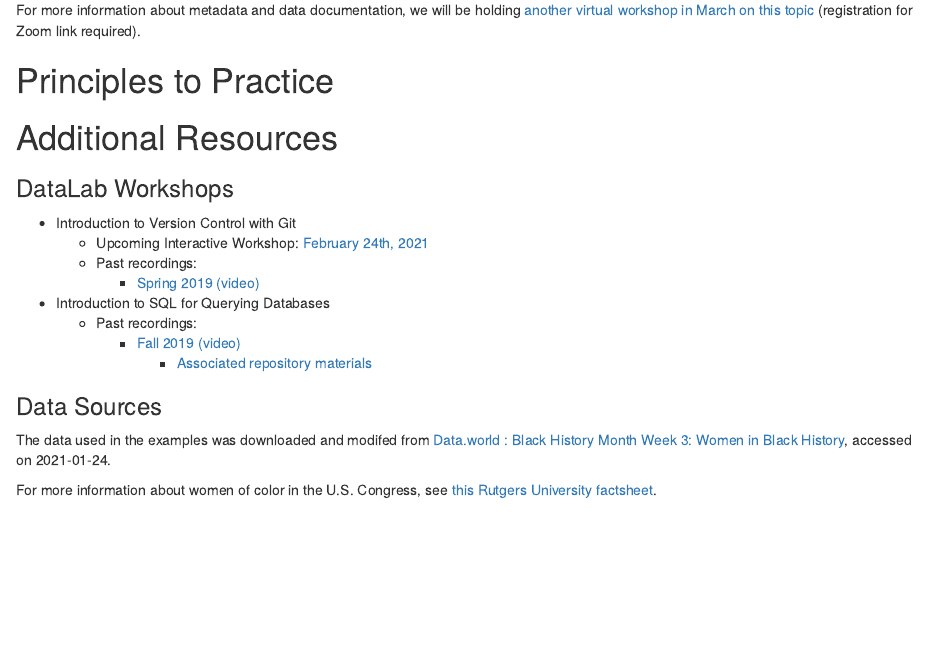
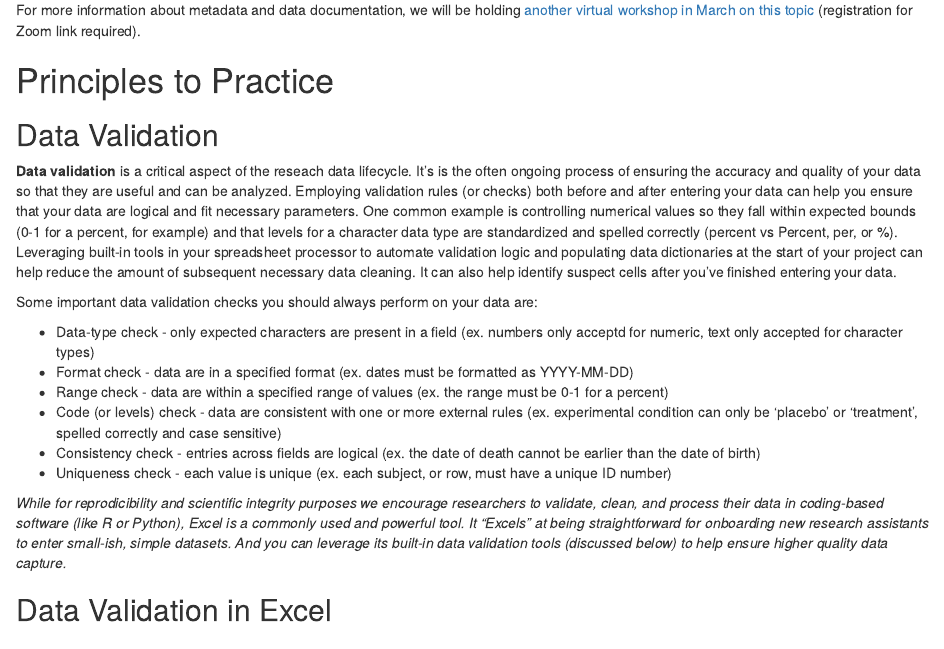
Before and after one commit to ucdavisdatalab/workshop_keeping_data_tidy, an R Markdown document (index.Rmd): the page in a window 1100 px wide, from 10180 px down. Rendered offline with R 4.5, knitr and Pandoc, with nearby package versions; drawn as R Markdown's standard HTML page in place of the format the file asks for.

Commit message:
added first data validation intro section

```diff
--- a/index.Rmd
+++ b/index.Rmd
@@ -229,6 +229,26 @@ For more information about metadata and data documentation, we will be holding [
 
 # Principles to Practice
 
+## Data Validation
+
+**Data validation** is a critical aspect of the reseach data lifecycle. It's is the often ongoing process of ensuring the accuracy and quality of your data so that they are useful and can be analyzed. Employing validation rules (or checks) both before and after entering your data can help you ensure that your data are logical and fit necessary parameters. One common example is controlling numerical values so they fall within expected bounds (0-1 for a percent, for example) and that levels for a character data type are standardized and spelled correctly (percent vs Percent, per, or %). Leveraging built-in tools in your spreadsheet processor to automate validation logic and populating data dictionaries at the start of your project can help reduce the amount of subsequent necessary data cleaning. It can also help identify suspect cells after you've finished entering your data.
+
+Some important data validation checks you should always perform on your data are:
+
+* Data-type check - only expected characters are present in a field (ex. numbers only acceptd for numeric, text only accepted for character types)
+* Format check - data are in a specified format (ex. dates must be formatted as YYYY-MM-DD)
+* Range check - data are within a specified range of values (ex. the range must be 0-1 for a percent)
+* Code (or levels) check - data are consistent with one or more external rules (ex. experimental condition can only be 'placebo' or 'treatment', spelled correctly and case sensitive)
+* Consistency check - entries across fields are logical (ex. the date of death cannot be earlier than the date of birth)
+* Uniqueness check - each value is unique (ex. each subject, or row, must have a unique ID number)
+
+*While for reprodicibility and scientific integrity purposes we encourage researchers to validate, clean, and process their data in coding-based software (like R or Python), Excel is a commonly used and powerful tool. It "Excels" at being straightforward for onboarding new research assistants to enter small-ish, simple datasets. And you can leverage its built-in data validation tools (discussed below) to help ensure higher quality data capture.*
+
+## Data Validation in Excel
+
+
+
+
 # Additional Resources {#resources}
 
 ### DataLab Workshops
```
